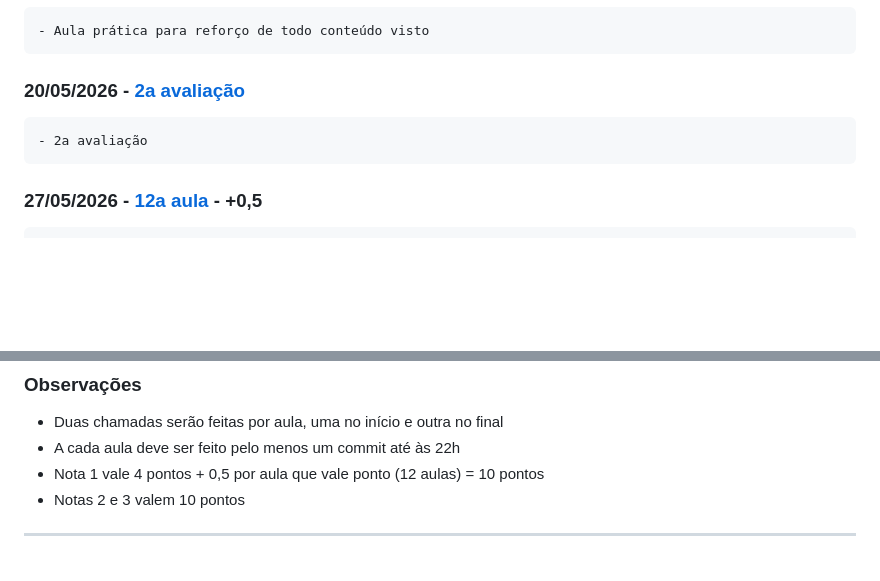
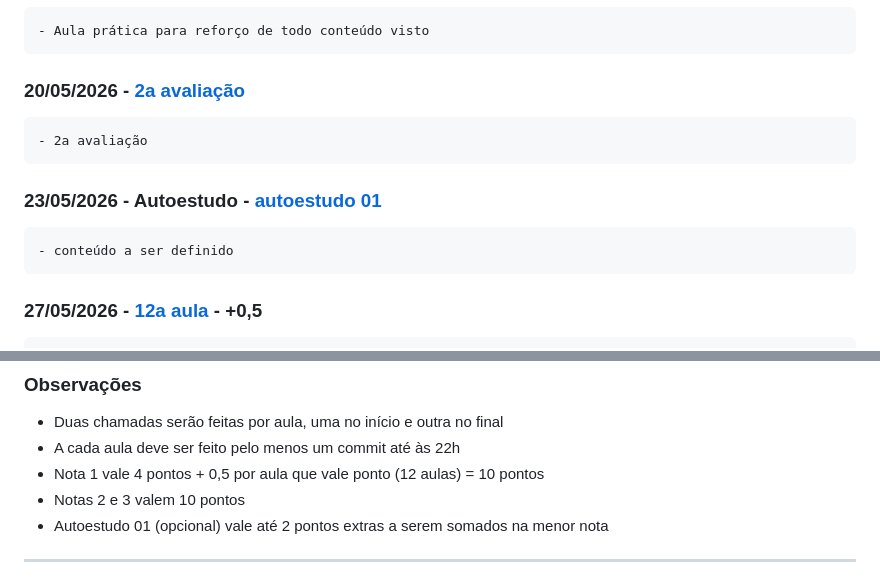
Before and after one commit to Cristianmenegassobianco/Auto-estudo, a Markdown page: README.md, 2 parts joined by grey strips. Rendered like a GitHub page; blank space fills up the shorter version.

Commit message:
feat: adiciona aula virtual no dia 23/05 e ponto extra para auto estudo

```diff
--- a/README.md
+++ b/README.md
@@ -57,6 +57,8 @@
     - Aula prática para reforço de todo conteúdo visto
 ### 20/05/2026 - [2a avaliação](https://github.com/Welquer/si-26-7a/tree/2a-avaliacao)
     - 2a avaliação
+### 23/05/2026 - Autoestudo - [autoestudo 01](https://github.com/Welquer/si-26-7a/tree/autoestudo-1)
+    - conteúdo a ser definido
 ### 27/05/2026 - [12a aula](https://github.com/Welquer/si-26-7a/tree/12a-aula) - +0,5
     - Algoritmos de hash
     - Criptografia
@@ -88,6 +90,7 @@ ____
 - A cada aula deve ser feito pelo menos um commit até às 22h
 - Nota 1 vale 4 pontos + 0,5 por aula que vale ponto (12 aulas) = 10 pontos
 - Notas 2 e 3 valem 10 pontos
+- Autoestudo 01 (opcional) vale até 2 pontos extras a serem somados na menor nota
 
 ____
 
```
